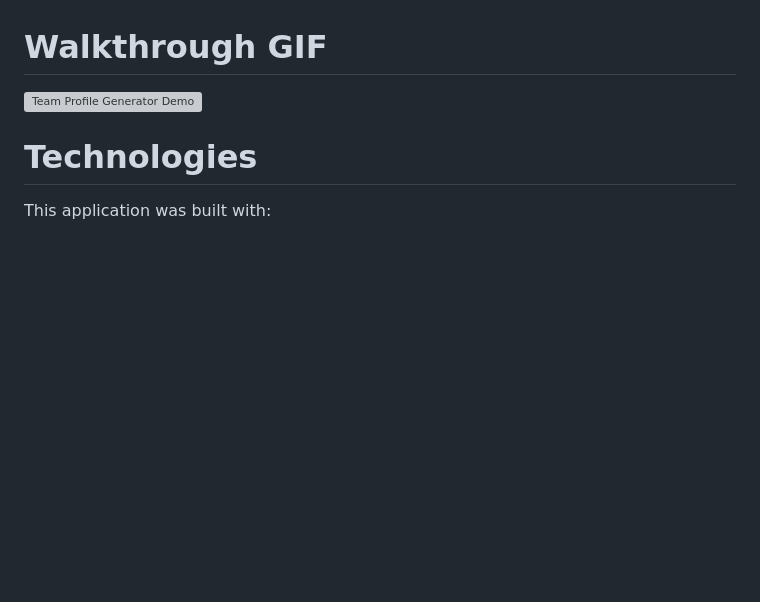
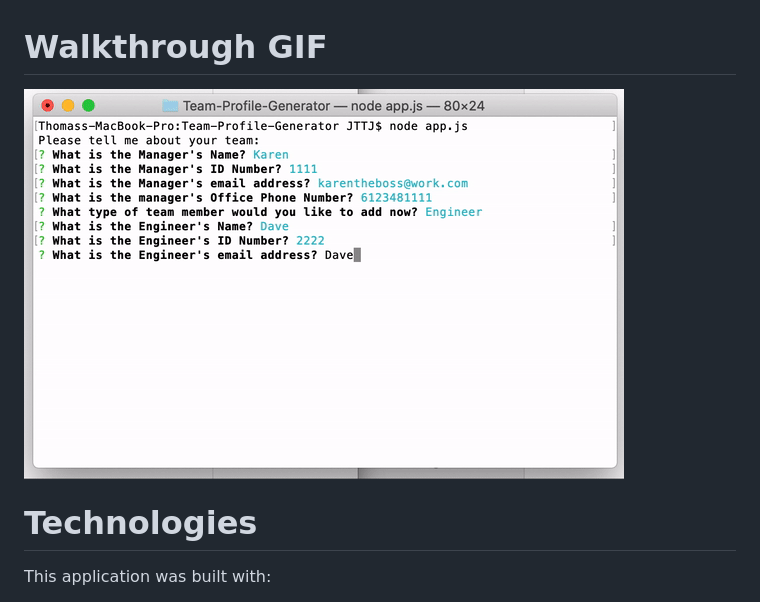
Before and after one commit to JOH07995/Team-Profile-Generator, a Markdown page: README.md, the part around the change. GitHub-like rendering; pictures changed too: TeamGenWalkthrough.gif (added); blank space fills up the shorter version; grey boxes are pictures that could not be loaded.

Commit message:
updated walkthrough

```diff
--- a/README.md
+++ b/README.md
@@ -27,7 +27,7 @@ In addition to the above, each role has unique data:
 * Intern - School
 
 # Walkthrough GIF
-![Team Profile Generator Demo](/walkthrough.gif)
+![Team Profile Generator Demo](/TeamGenWalkthrough.gif)
 
 # Technologies
 This application was built with:
```
